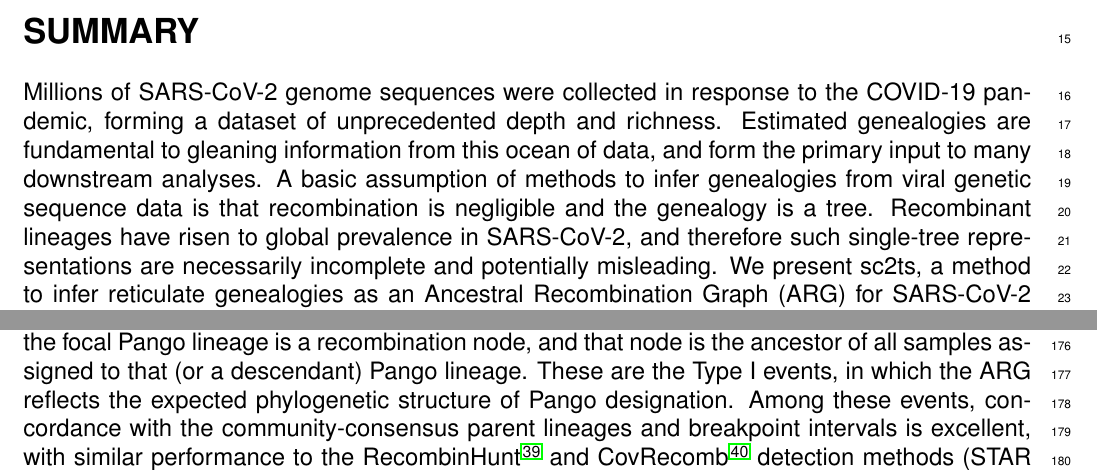
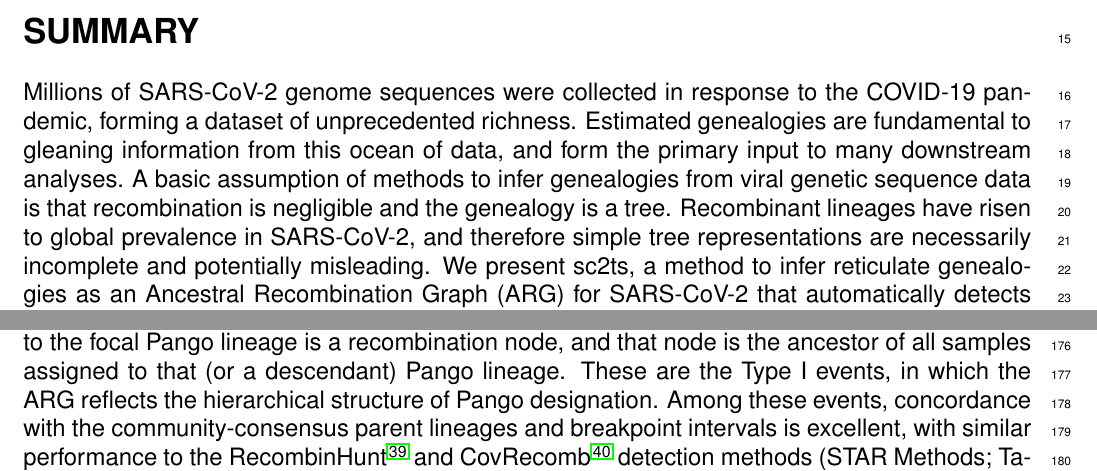
Before and after one commit to jeromekelleher/sc2ts-paper, a LaTeX document (latex/main.tex): two parts of pages 1 and 4 of 77, joined at a grey line, cut so that both start at the same text. Compiled offline with pdfLaTeX.

Commit message:
Updates from Overleaf

```diff
--- a/latex/main.tex
+++ b/latex/main.tex
@@ -149,7 +149,7 @@ Information and Discovery, University of Oxford, United Kingdom}
 
 Millions of SARS-CoV-2 genome sequences were collected in
 response to the COVID-19 pandemic, forming a dataset of unprecedented
-depth and richness.
+richness.
 Estimated genealogies are fundamental to
 gleaning information from this ocean of data,
 and form the primary input to many downstream analyses.
@@ -157,7 +157,7 @@ A basic assumption of methods to infer genealogies from viral
 genetic sequence data is that recombination is negligible and
 the genealogy is a tree.
 Recombinant lineages have risen to global prevalence in SARS-CoV-2,
-and therefore such single-tree representations are necessarily
+and therefore simple tree representations are necessarily
 incomplete and potentially misleading.
 We present sc2ts, a method to infer reticulate genealogies
 as an Ancestral Recombination Graph (ARG) for SARS-CoV-2
@@ -688,7 +688,7 @@ that has been assigned to the focal Pango lineage is a recombination node, and
 that node is the ancestor of all samples
 assigned to that (or a descendant) Pango lineage.
 These are the Type I events, in which the ARG reflects the
-expected phylogenetic structure of Pango designation.
+hierarchical structure of Pango designation.
 Among these events, concordance with the community-consensus
 parent lineages and breakpoint intervals is excellent,
 with similar performance to
```
